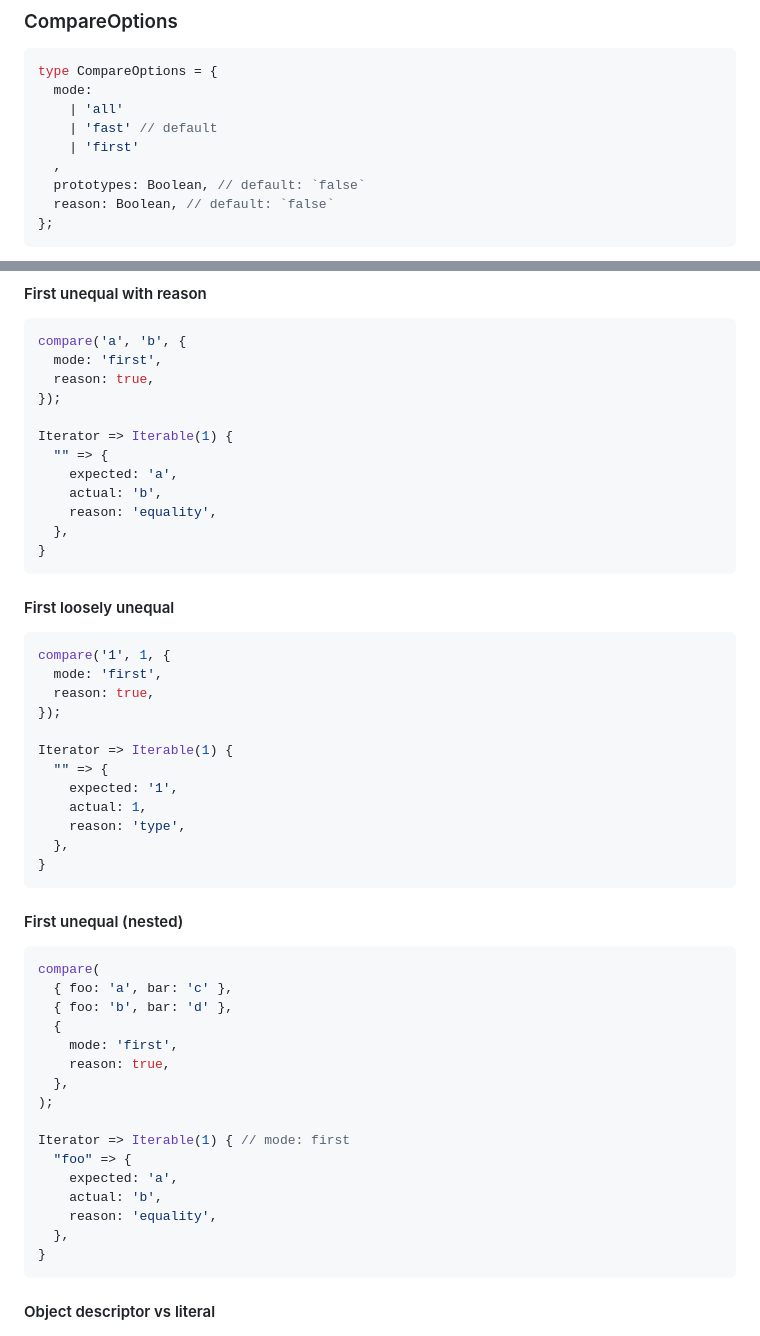
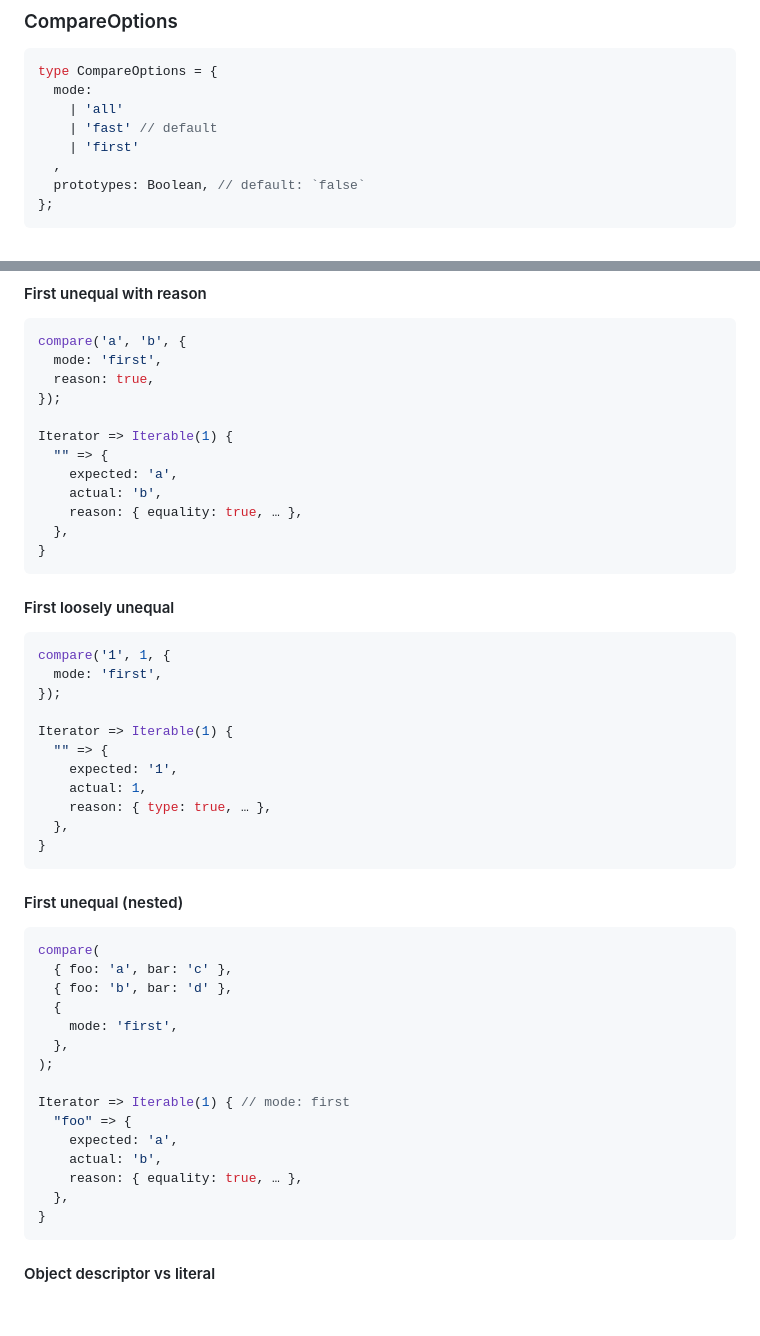
Before and after one commit to JakobJingleheimer/proposal-comparisons, a Markdown page: README.md, 2 parts joined by grey strips. Rendered like a GitHub page; blank space fills up the shorter version.

````diff
--- a/README.md
+++ b/README.md
@@ -113,7 +113,6 @@ type CompareOptions = {
     | 'first'
   ,
   prototypes: Boolean, // default: `false`
-  reason: Boolean, // default: `false`
 };
 ```
 
@@ -235,7 +225,7 @@ Iterator => Iterable(1) {
   "" => {
     expected: 'a',
     actual: 'b',
-    reason: 'equality',
+    reason: { equality: true, … },
   },
 }
 ```
@@ -244,14 +234,13 @@ Iterator => Iterable(1) {
 ```js
 compare('1', 1, {
   mode: 'first',
-  reason: true,
 });
 
 Iterator => Iterable(1) {
   "" => {
     expected: '1',
     actual: 1,
-    reason: 'type',
+    reason: { type: true, … },
   },
 }
 ```
@@ -263,7 +252,6 @@ compare(
   { foo: 'b', bar: 'd' },
   {
     mode: 'first',
-    reason: true,
   },
 );
 
@@ -271,7 +259,7 @@ Iterator => Iterable(1) { // mode: first
   "foo" => {
     expected: 'a',
     actual: 'b',
-    reason: 'equality',
+    reason: { equality: true, … },
   },
 }
 ```
````
Also changed, not shown: other parts of README.md (+19 -34 lines).
